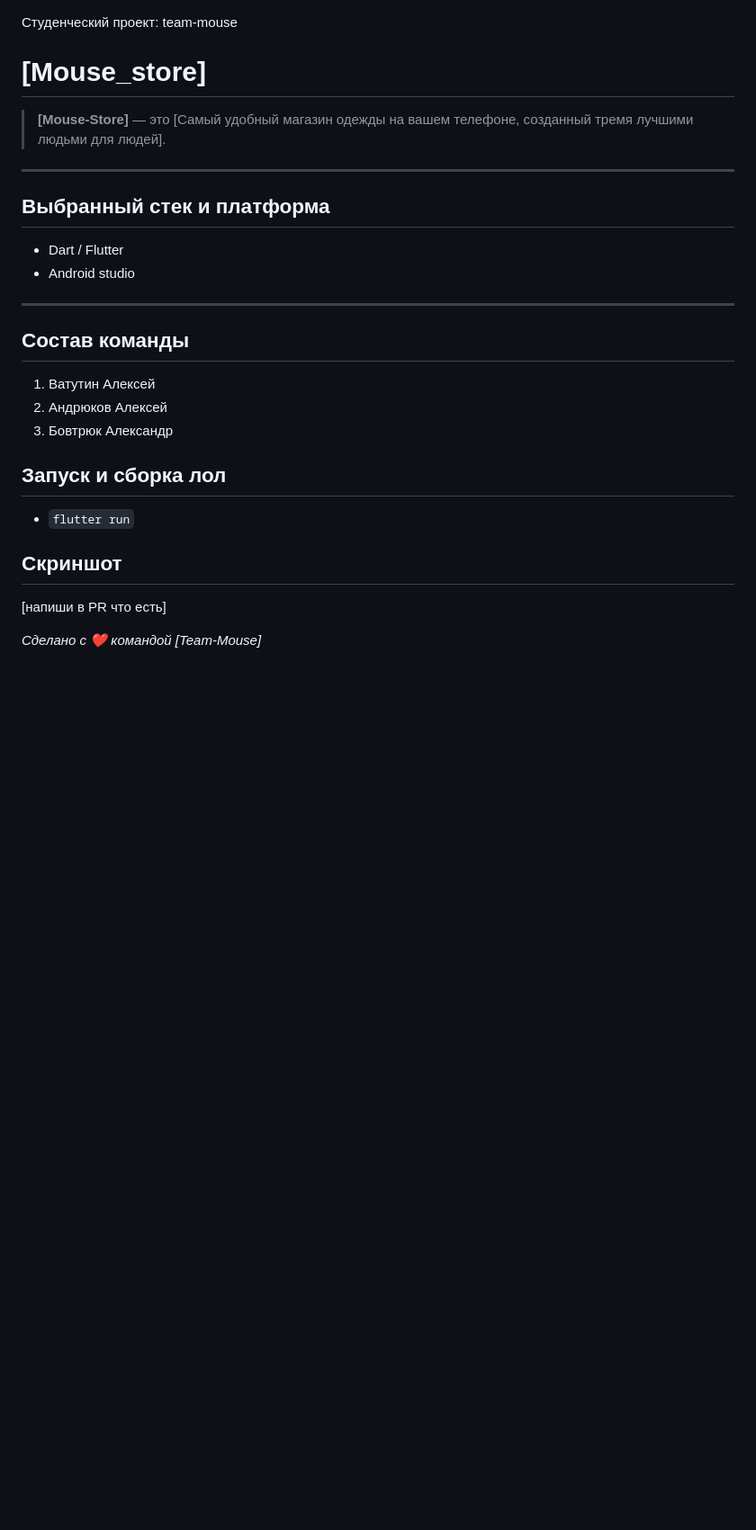
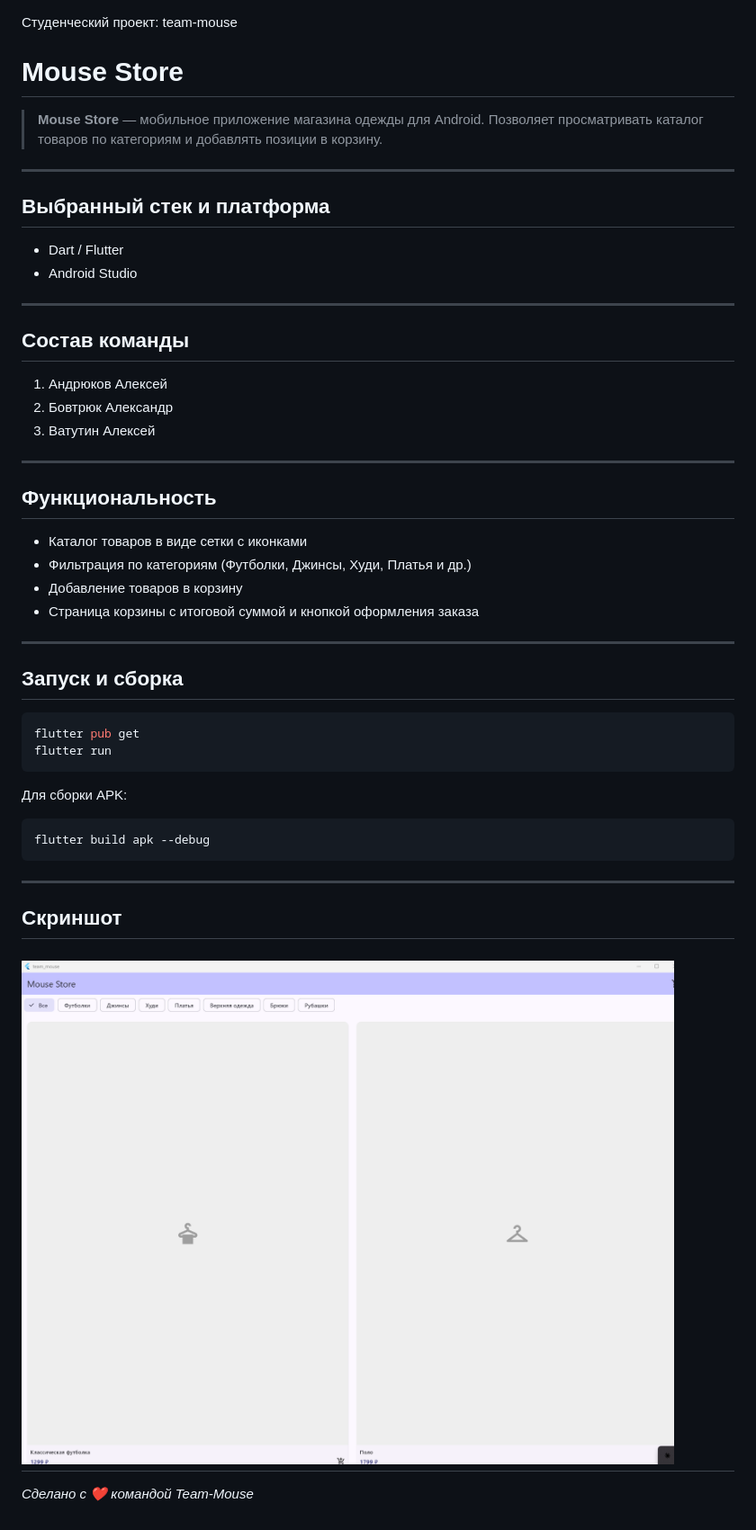
Before and after one commit to FEIP-FEFU-Mobile-Spring-2026/team-mouse, a Markdown page: README.md, the part around the change. Shown: that part at 90% size. GitHub-like rendering; pictures changed too: assets/screenshot.png (added); blank space fills up the shorter version.

Commit message:
ADD: собрал стартовое приложение, исправил ошибки при PR, добавил информацию и загрузил скриншот в README,

````diff
--- a/README.md
+++ b/README.md
@@ -1,27 +1,53 @@
 Студенческий проект: team-mouse
-# [Mouse_store]
+# Mouse Store
 
-> **[Mouse-Store]** — это [Самый удобный магазин одежды на вашем телефоне, созданный тремя лучшими людьми для людей].
+> **Mouse Store** — мобильное приложение магазина одежды для Android. Позволяет просматривать каталог товаров по категориям и добавлять позиции в корзину.
 
 ---
 
-##  Выбранный стек и платформа
-*   Dart / Flutter
-*   Android studio
- ---
+## Выбранный стек и платформа
 
-##  Состав команды
+- Dart / Flutter
+- Android Studio
 
- 1. Ватутин Алексей
- 2. Андрюков Алексей
- 3. Бовтрюк Александр
+---
 
-## Запуск и сборка лол
+## Состав команды
 
-* `flutter run`
+
+1. Андрюков Алексей
+2. Бовтрюк Александр
+3. Ватутин Алексей
+
+---
+
+## Функциональность
+
+- Каталог товаров в виде сетки с иконками
+- Фильтрация по категориям (Футболки, Джинсы, Худи, Платья и др.)
+- Добавление товаров в корзину
+- Страница корзины с итоговой суммой и кнопкой оформления заказа
+
+---
+
+## Запуск и сборка
+
+```bash
+flutter pub get
+flutter run
+```
+
+Для сборки APK:
+
+```bash
+flutter build apk --debug
+```
+
+---
 
 ## Скриншот
 
-[напиши в PR что есть]
+![Скриншот](assets/screenshot.png)
+---
 
-*Сделано с ❤️ командой [Team-Mouse]*
+*Сделано с ❤️ командой Team-Mouse*
````
Also changed, not shown: 3 other files.
